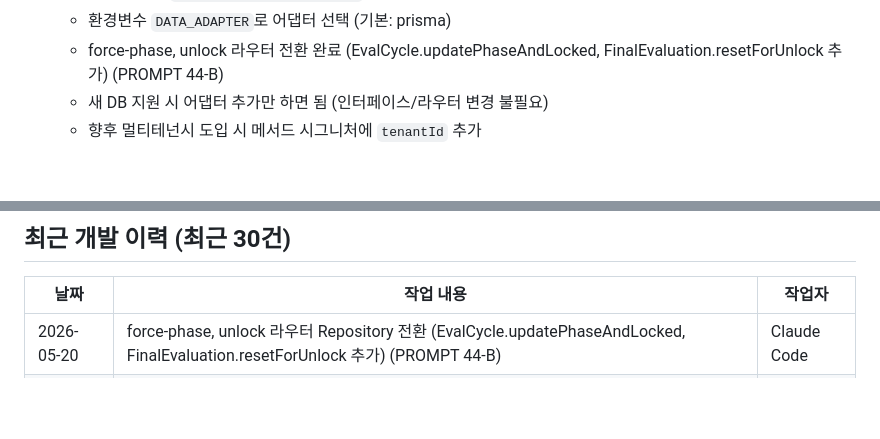
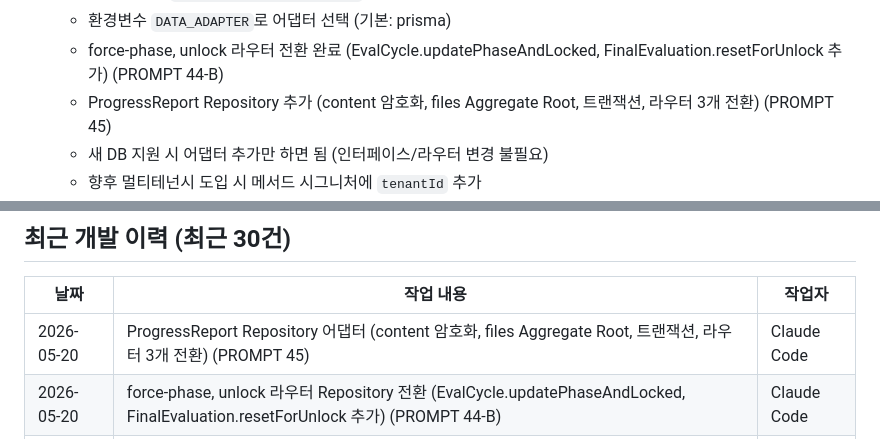
Before and after one commit to jeremydev99/hrmanage, a Markdown page: ClaudeHRM.md, 2 parts joined by grey strips. Rendered like a GitHub page; blank space fills up the shorter version.

Commit message:
docs: ClaudeHRM.md 개발 이력 업데이트 (PROMPT 45)

```diff
--- a/ClaudeHRM.md
+++ b/ClaudeHRM.md
@@ -331,6 +331,7 @@ POST   /api/admin/final/:id/unlock      최종 평가 잠금 해제 (master)
     - 실제 구현은 `server/adapters/{어댑터}/`에 위치
     - 환경변수 `DATA_ADAPTER`로 어댑터 선택 (기본: prisma)
     - force-phase, unlock 라우터 전환 완료 (EvalCycle.updatePhaseAndLocked, FinalEvaluation.resetForUnlock 추가) (PROMPT 44-B)
+    - ProgressReport Repository 추가 (content 암호화, files Aggregate Root, 트랜잭션, 라우터 3개 전환) (PROMPT 45)
     - 새 DB 지원 시 어댑터 추가만 하면 됨 (인터페이스/라우터 변경 불필요)
     - 향후 멀티테넌시 도입 시 메서드 시그니처에 `tenantId` 추가
     - Prisma의 camelCase 응답을 기존 snake_case로 자동 변환 (toSnakeCase 헬퍼)
@@ -370,6 +371,7 @@ POST   /api/admin/final/:id/unlock      최종 평가 잠금 해제 (master)
 
 | 날짜 | 작업 내용 | 작업자 |
 |------|-----------|--------|
+| 2026-05-20 | ProgressReport Repository 어댑터 (content 암호화, files Aggregate Root, 트랜잭션, 라우터 3개 전환) (PROMPT 45) | Claude Code |
 | 2026-05-20 | force-phase, unlock 라우터 Repository 전환 (EvalCycle.updatePhaseAndLocked, FinalEvaluation.resetForUnlock 추가) (PROMPT 44-B) | Claude Code |
 | 2026-05-20 | 승인 이력 화면에 목표 내용 항상 표시 (final_eval 없어도 표시, KPI/가중치 추가) (BUG-2-FIX) | Claude Code |
 | 2026-05-20 | "내 승인 이력" 자기평가 완료 배지 표시 버그 수정 (score 기반 판정) (BUG-2) | Claude Code |
```
